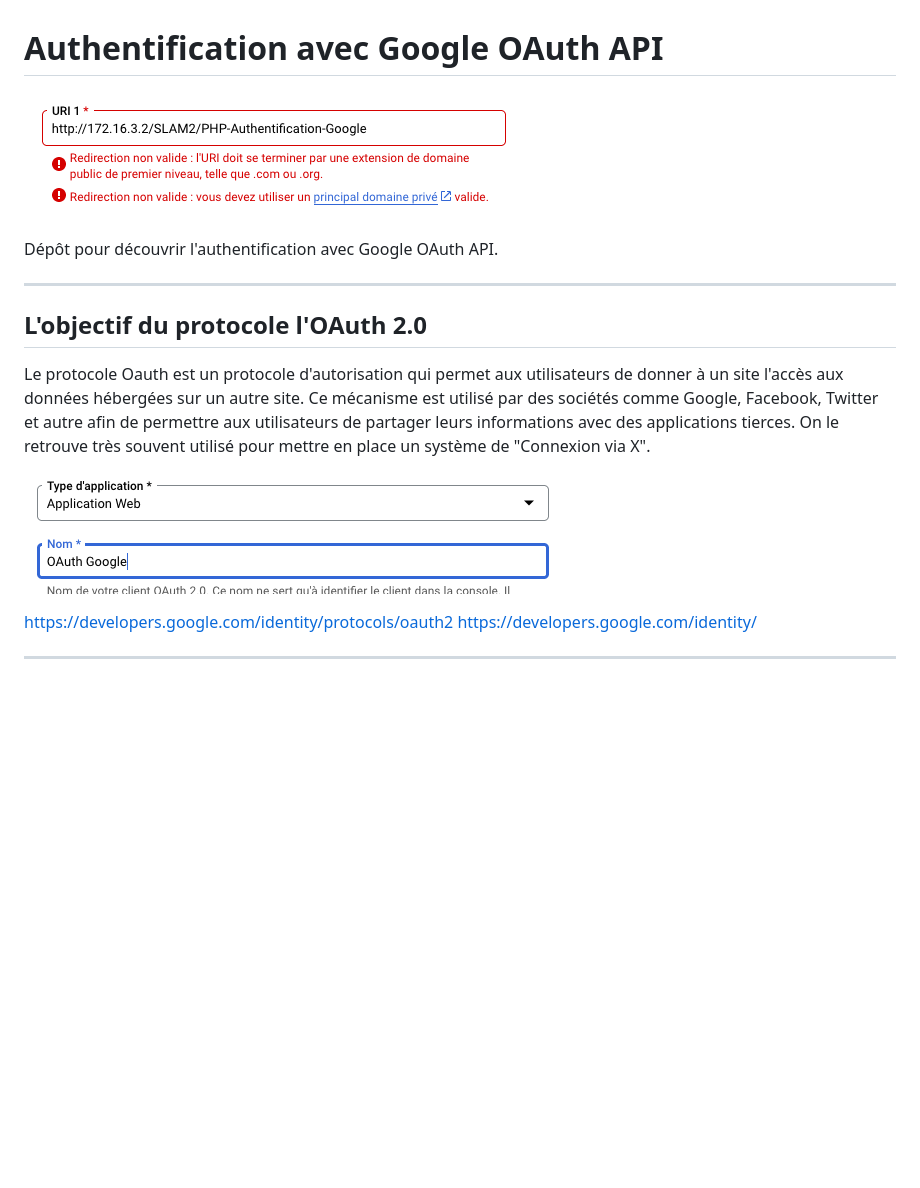
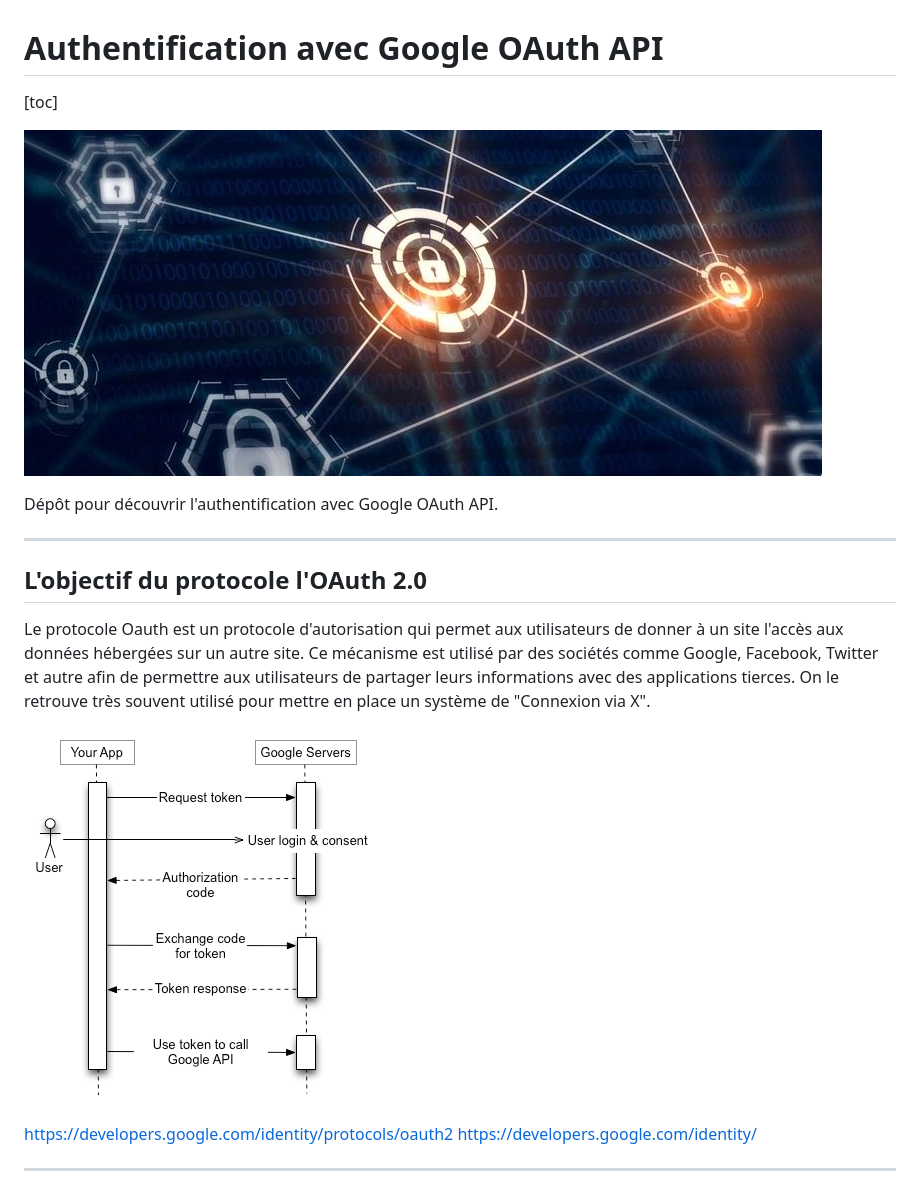
Before and after one commit to LiliwoL/PHP-Authentification-Google, a Markdown page: README.md, the part around one of its changes. GitHub-like rendering; blank space fills up the shorter version.

```diff
--- a/README.md
+++ b/README.md
@@ -1,6 +1,8 @@
 # Authentification avec Google OAuth API
 
-![img_1.png](img_1.png)
+[toc]
+
+![img_1.png](doc/img_1.png)
 
 Dépôt pour découvrir l'authentification avec Google OAuth API.
 
@@ -13,7 +15,7 @@ Ce mécanisme est utilisé par des sociétés comme Google, Facebook, Twitter et
 de partager leurs informations avec des applications tierces.
 On le retrouve très souvent utilisé pour mettre en place un système de "Connexion via X".
 
-![img.png](img.png)
+![img.png](doc/img.png)
 
 https://developers.google.com/identity/protocols/oauth2
 https://developers.google.com/identity/
```
Also changed, not shown: other parts of README.md (+10 -20 lines), doc/img_10.png (renamed from img_3.png), doc/img_7.png (renamed from img.png), doc/img_8.png (renamed from img_1.png), doc/img_9.png (renamed from img_2.png).
